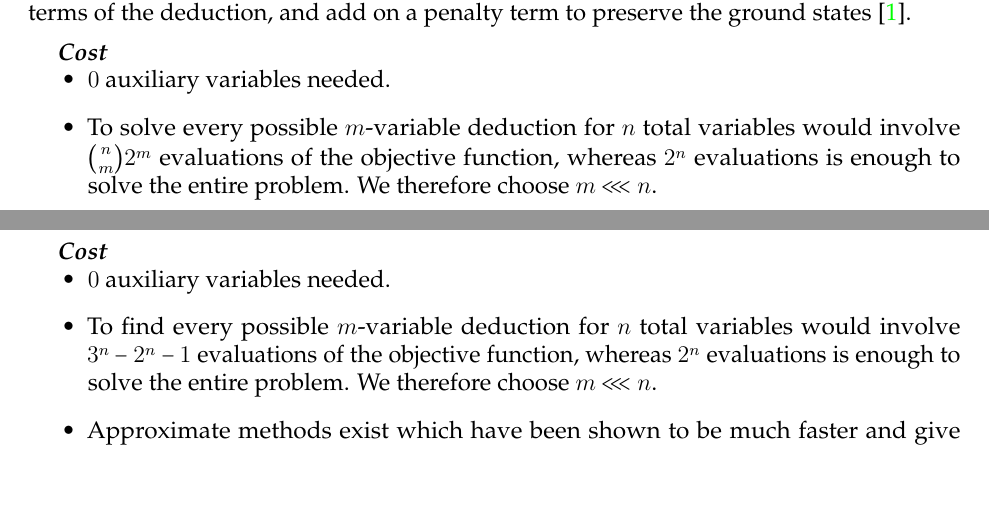
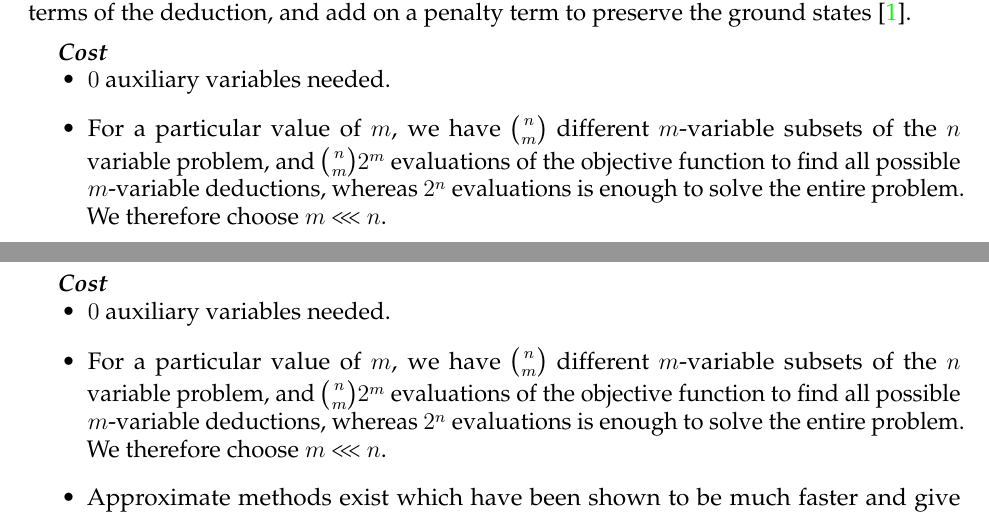
Before and after one commit to HPQC-LABS/Book_About_Quadratization, a LaTeX paper (k-local-review.tex): two parts of pages 2 and 3 of 41, joined at a grey line, cut so that both start at the same text, the shorter picture padded with empty space. Compiled offline with pdfLaTeX.

Commit message:
Fixed deduc-reduc and ELC costs that Richard changed.

```diff
--- a/k-local-review.tex
+++ b/k-local-review.tex
@@ -272,7 +272,7 @@ We can then substitute high-order terms using the low-order terms of the deducti
 \costsec
 \begin{itemize}
 \item $0$ auxiliary variables needed.%  Given a deduction, the reduction time is proportional to the number of terms in the Hamiltonian and is negligible. (but this is true of all the other reducs too)
-\item To solve every possible $m$-variable deduction for $n$ total variables would involve $\binom{n}{m} 2^m$ evaluations of the objective function, whereas $2^n$ evaluations is enough to solve the entire problem. We therefore choose $m \lll n$.
+\item For a particular value of $m$, we have $\binom{n}{m}$ different $m$-variable subsets of the $n$ variable problem, and $\binom{n}{m} 2^m$ evaluations of the objective function to find all possible $m$-variable deductions, whereas $2^n$ evaluations is enough to solve the entire problem. We therefore choose $m \lll n$.
 %The computational cost of the search for deductions is difficult to estimate.
 %The approximate worst-case complexity is $\mathcal{O}(n^{d+1}2^{m})$ where $m$ is the number of variables in a 'small' problem, $n$ is the total number of variables and $d$ is the maximum degree of deductions we are searching for.
 %We suggest $10 \le m \le 20$, so that a small problem involves checking roughly $1,000$ to $1,000,000$ states, and $d=2$.
@@ -332,7 +332,8 @@ Given a general Hamiltonian we can try to find ELCs by enumerating solutions of
 \costsec
 \begin{itemize}
 \item $0$ auxiliary variables needed.%  Given a deduction, the reduction time is proportional to the number of terms in the Hamiltonian and is negligible. (but this is true of all the other reducs too)
-\item To find every possible $m$-variable deduction for $n$ total variables would involve $3^n - 2^n -1$ evaluations of the objective function, whereas $2^n$ evaluations is enough to solve the entire problem. We therefore choose $m \lll n$.
+\item For a particular value of $m$, we have $\binom{n}{m}$ different $m$-variable subsets of the $n$ variable problem, and $\binom{n}{m} 2^m$ evaluations of the objective function to find all possible $m$-variable deductions, whereas $2^n$ evaluations is enough to solve the entire problem. We therefore choose $m \lll n$.
+%\item To find every possible $m$-variable deduction for $n$ total variables would involve $3^n - 2^n -1$ evaluations of the objective function, whereas $2^n$ evaluations is enough to solve the entire problem. We therefore choose $m \lll n$.
 %The computational cost of the search for deductions is difficult to estimate.
 %The approximate worst-case complexity is $\mathcal{O}(n^{d+1}2^{m})$ where $m$ is the number of variables in a 'small' problem, $n$ is the total number of variables and $d$ is the maximum degree of deductions we are searching for.
 %We suggest $10 \le m \le 20$, so that a small problem involves checking roughly $1,000$ to $1,000,000$ states, and $d=2$.
```
Also changed, not shown: k-local-review.pdf.
